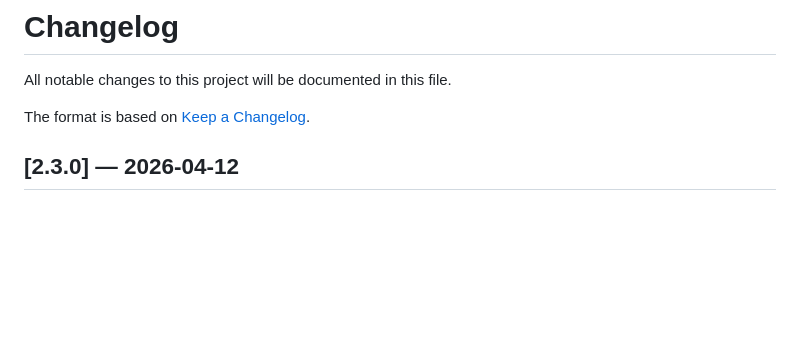
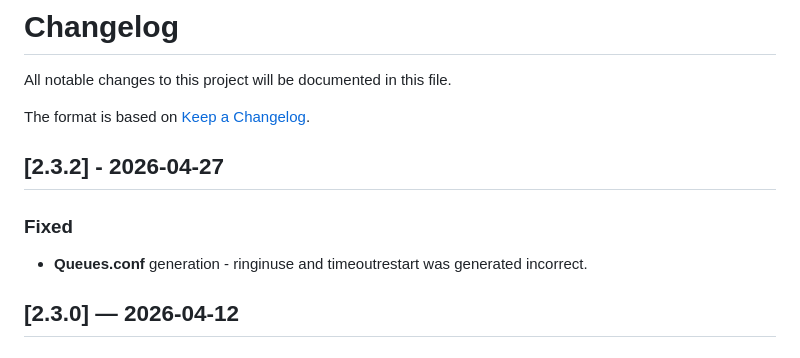
Before and after one commit to radetsky/PearlPBX2, a Markdown page: CHANGELOG.md, the part around the change. GitHub-like rendering; blank space fills up the shorter version.

```diff
--- a/CHANGELOG.md
+++ b/CHANGELOG.md
@@ -3,6 +3,12 @@
 All notable changes to this project will be documented in this file.
 
 The format is based on [Keep a Changelog](https://keepachangelog.com/en/1.0.0/).
+
+## [2.3.2] - 2026-04-27
+
+### Fixed
+- **Queues.conf** generation - ringinuse and timeoutrestart was generated incorrect.
+
 
 ## [2.3.0] — 2026-04-12
 
```
